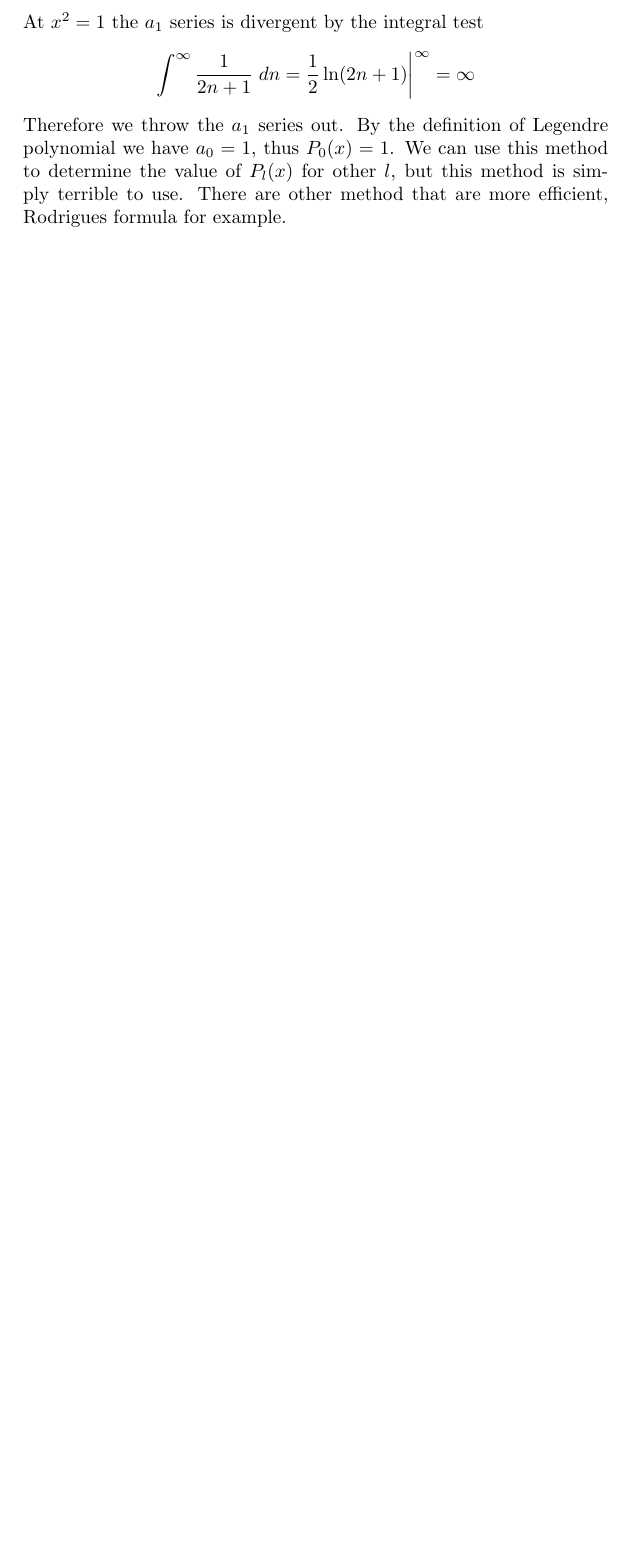
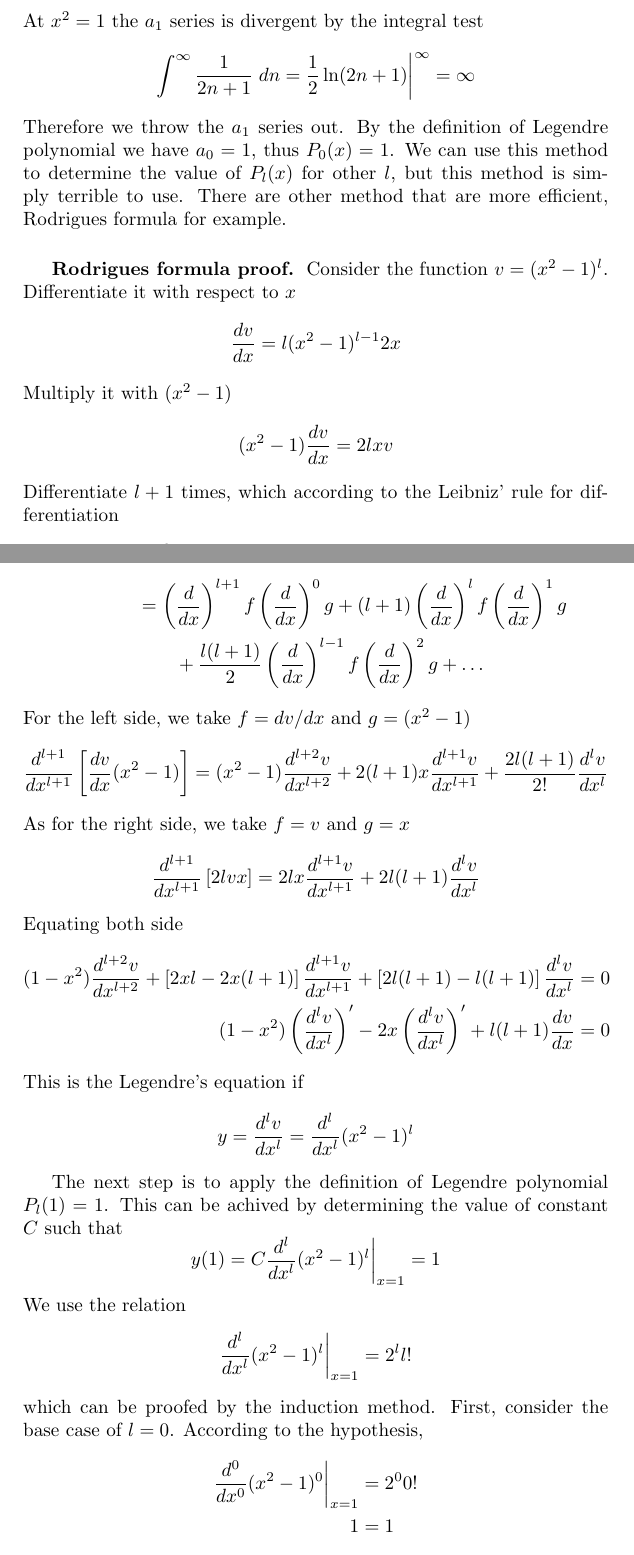
Before and after one commit to JohanesFaustus/PhysicalMathematics, a LaTeX document (Main.Tex, which reads Section/OrdinaryDifferentialEQ/ODE.tex): part of page 78 of 109 before the commit and two parts of pages 78 and 79 of 111 after it, the two joined at a grey line, cut so that both start at the same text, the shorter picture padded with empty space. Compiled offline with pdfLaTeX.

Commit message:
added Rodrigues formula proof

```diff
--- a/Section/OrdinaryDifferentialEQ/ODE.tex
+++ b/Section/OrdinaryDifferentialEQ/ODE.tex
@@ -599,3 +599,48 @@ At $x^2=1$ the $a_1$ series is divergent by the integral test
 \end{equation*}
 Therefore we throw the $a_1$ series out. By the definition of Legendre polynomial we have $a_0=1$, thus $P_0(x)=1$. We can use this method to determine the value of $P_l(x)$ for other $l$, but this method is simply terrible to use. There are other method that are more efficient, Rodrigues formula for example.
 
+\subsubsection*{Rodrigues formula proof.} Consider the function $v=(x^2-1)^l$. Differentiate it with respect to $x$
+\begin{equation*}
+    \frac{dv}{dx}=l(x^2-1)^{l-1}2x
+\end{equation*}
+Multiply it with $(x^2-1)$
+\begin{equation*}
+    (x^2-1)\frac{dv}{dx}=2lxv
+\end{equation*}
+Differentiate $l+1$ times, which according to the Leibniz’ rule for differentiation
+\begin{align*}
+    \frac{d^{l+1}}{dx^{l+1}}fg&=\sum_{k=0}^{l+1}\frac{(l+1)!}{k!(l+1-k)!}\left(\frac{d}{dx}\right)^{l+1-k}f\left(\frac{d}{dx}\right)^{k}g\\
+    &=\left(\frac{d}{dx}\right)^{l+1}f\left(\frac{d}{dx}\right)^{0}g+ (l+1)\left(\frac{d}{dx}\right)^{l}f\left(\frac{d}{dx}\right)^{1}g \\
+    &\qquad+\frac{l(l+1)}{2}\left(\frac{d}{dx}\right)^{l-1}f\left(\frac{d}{dx}\right)^{2}g+\dots
+\end{align*}
+For the left side, we take $f=dv/dx$ and $g=(x^2-1)$
+\begin{equation*}
+    \frac{d^{l+1}}{dx^{l+1}}\left[\frac{dv}{dx}(x^2-1)\right]= (x^2-1)\frac{d^{l+2}v}{dx^{l+2}}+2(l+1)x\frac{d^{l+1}v}{dx^{l+1}}+\frac{2l(l+1)}{2!}\frac{d^{l}v}{dx^{l}}
+\end{equation*}
+As for the right side, we take $f=v$ and $g=x$
+\begin{equation*}
+    \frac{d^{l+1}}{dx^{l+1}}\left[2lvx\right]=2lx\frac{d^{l+1}v}{dx^{l+1}} +2l(l+1)\frac{d^{l}v}{dx^{l}}
+\end{equation*}
+Equating both side
+\begin{align*}
+    (1-x^2)\frac{d^{l+2}v}{dx^{l+2}} +\left[2xl-2x(l+1)\right]\frac{d^{l+1}v}{dx^{l+1}} +\left[2l(l+1)-l(l+1)\right]\frac{d^{l}v}{dx^{l}}&=0\\
+    (1-x^2)\left(\frac{d^lv}{dx^l}\right)' -2x\left(\frac{d^lv}{dx^l}\right)' +l(l+1)\frac{dv}{dx}&=0
+\end{align*}
+This is the Legendre's equation if
+\begin{equation*}
+    y=\frac{d^lv}{dx^l}=\frac{d^l}{dx^l} (x^2-1)^l
+\end{equation*}
+
+The next step is to apply the definition of Legendre polynomial $P_l(1)=1$. This can be achived by determining the value of constant $C$ such that
+\begin{equation*}
+    y(1)=C\frac{d^l}{dx^l} (x^2-1)^l\bigg|_{x=1}=1
+\end{equation*}
+We use the relation
+\begin{equation*}
+    \frac{d^l}{dx^l}(x^2-1)^l\bigg|_{x=1}=2^ll!
+\end{equation*}
+which can be proofed by the induction method. First, consider the base case of $l=0$. According to the hypothesis,
+\begin{align*}
+    \frac{d^0}{dx^0}(x^2-1)^0\bigg|_{x=1}&=2^00!\\
+    1&=1
+\end{align*}
@@ -601,0 +653 @@ Therefore we throw the $a_1$ series out. By the definition of Legendre polynomia
+    \frac{d^{l+1}}{dx^{l+1}}(x^2-1)^{l+1} =(x^2-1)\frac{d^{l+1}}{dx^{l+1}}(x^2-1)^l +2(l+1)x\frac{d^{l}}{dx^{l}}(x^2-1)^l \\
@@ -601,0 +663 @@ Therefore we throw the $a_1$ series out. By the definition of Legendre polynomia
+\end{equation*}
```
Also changed, not shown: Section/Series/Series.tex (+1 -1 lines), Main.pdf, Section/OrdinaryDifferentialEQ/ODE.tex (24 more changed lines).
